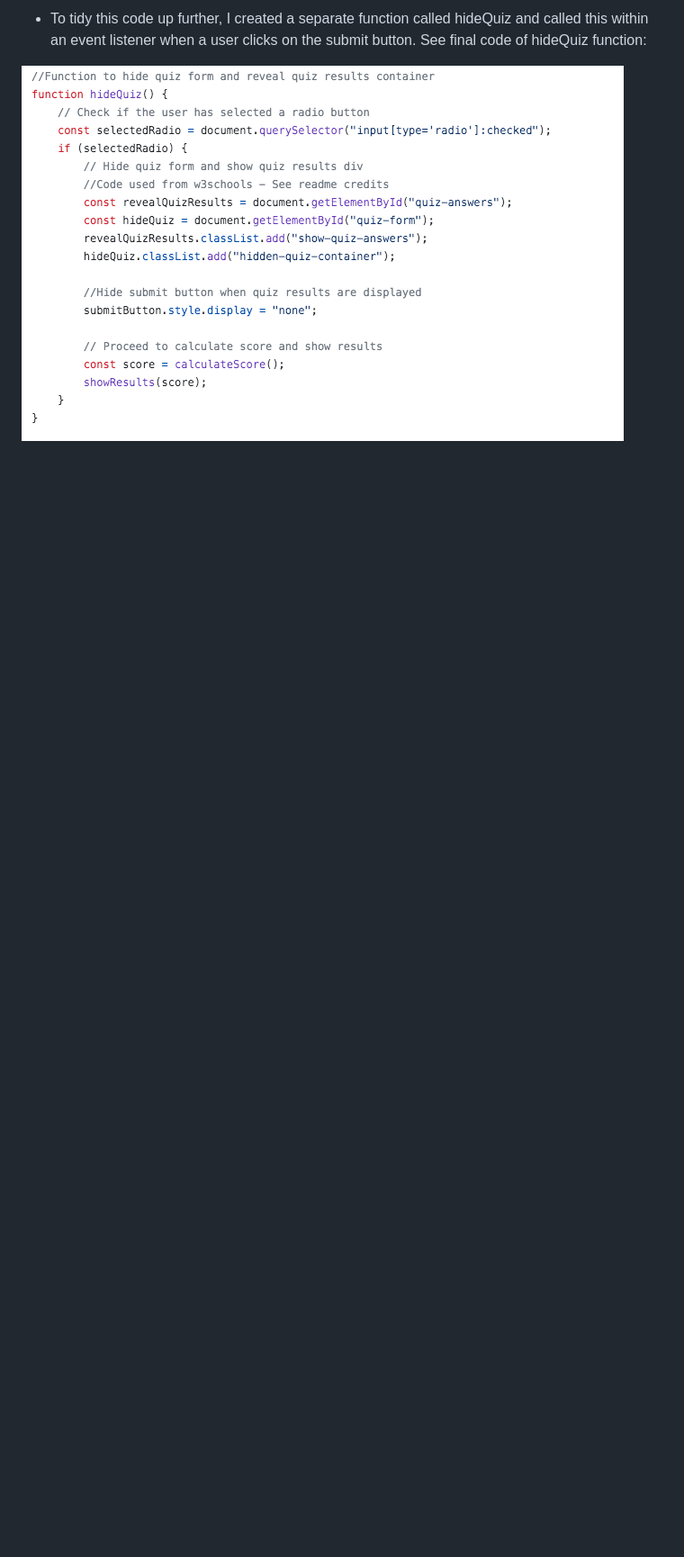
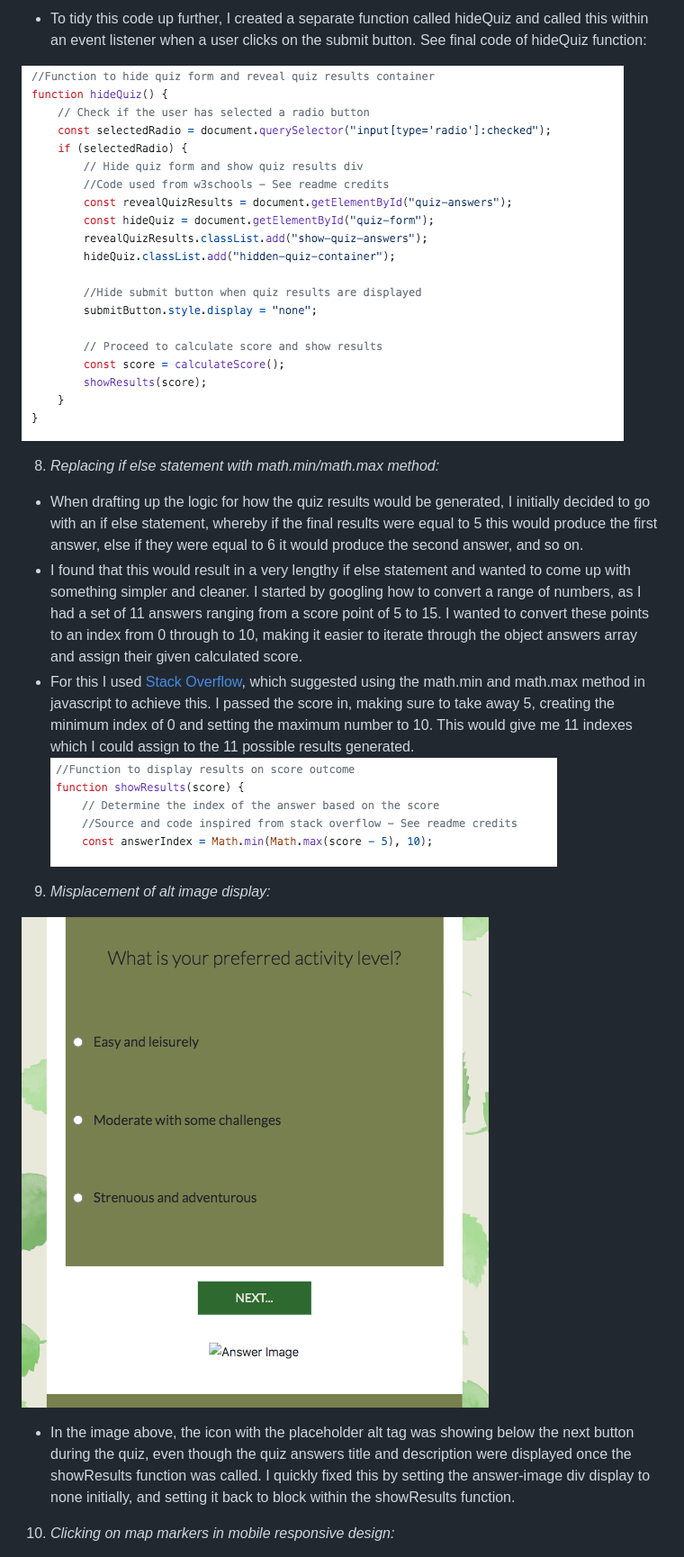
Before and after one commit to ClaraR93/Discover-South-Wales, a Markdown page: README.md, the part around the change printed below. Shown: that part at 90% size. GitHub-like rendering; pictures changed too: docs/images/answerIndex-converted.png (added), docs/images/image-display-issue-screenshot.png (added); blank space fills up the shorter version.

Commit message:
Upload answerIndex-converted.png, image-display-issue-screenshot.png, and map-page.png to docs/images/ and add content to solved bugs in readme.md

```diff
--- a/README.md
+++ b/README.md
@@ -340,3 +340,18 @@ User score | Assigned Result
 - To tidy this code up further, I created a separate function called hideQuiz and called this within an event listener when a user clicks on the submit button. See final code of hideQuiz function:
 
 ![hideQuiz function](docs/images/hide-quiz-function.png)
+
+8. *Replacing if else statement with math.min/math.max method:*
+
+- When drafting up the logic for how the quiz results would be generated, I initially decided to go with an if else statement, whereby if the final results were equal to 5 this would produce the first answer, else if they were equal to 6 it would produce the second answer, and so on.
+- I found that this would result in a very lengthy if else statement and wanted to come up with something simpler and cleaner. I started by googling how to convert a range of numbers, as I had a set of 11 answers ranging from a score point of 5 to 15. I wanted to convert these points to an index from 0 through to 10, making it easier to iterate through the object answers array and assign their given calculated score.
+- For this I used [Stack Overflow](https://stackoverflow.com/questions/5842747/how-can-i-use-javascript-to-limit-a-number-between-a-min-max-value), which suggested using the math.min and math.max method in javascript to achieve this. I passed the score in, making sure to take away 5, creating the minimum index of 0 and setting the maximum number to 10. This would give me 11 indexes which I could assign to the 11 possible results generated. ![math.min and math.max method used on answerIndex](docs/images/answerIndex-converted.png)
+
+9. *Misplacement of alt image display:*
+
+![Misplacement of alt image under quiz questions](docs/images/image-display-issue-screenshot.png)
+
+- In the image above, the icon with the placeholder alt tag was showing below the next button during the quiz, even though the quiz answers title and description were displayed once the showResults function was called. I quickly fixed this by setting the answer-image div display to none initially, and setting it back to block within the showResults function.
+
+10. *Clicking on map markers in mobile responsive design:*
+
```
Also changed, not shown: other parts of README.md (+5 -0 lines), docs/images/map-page.png (added).
